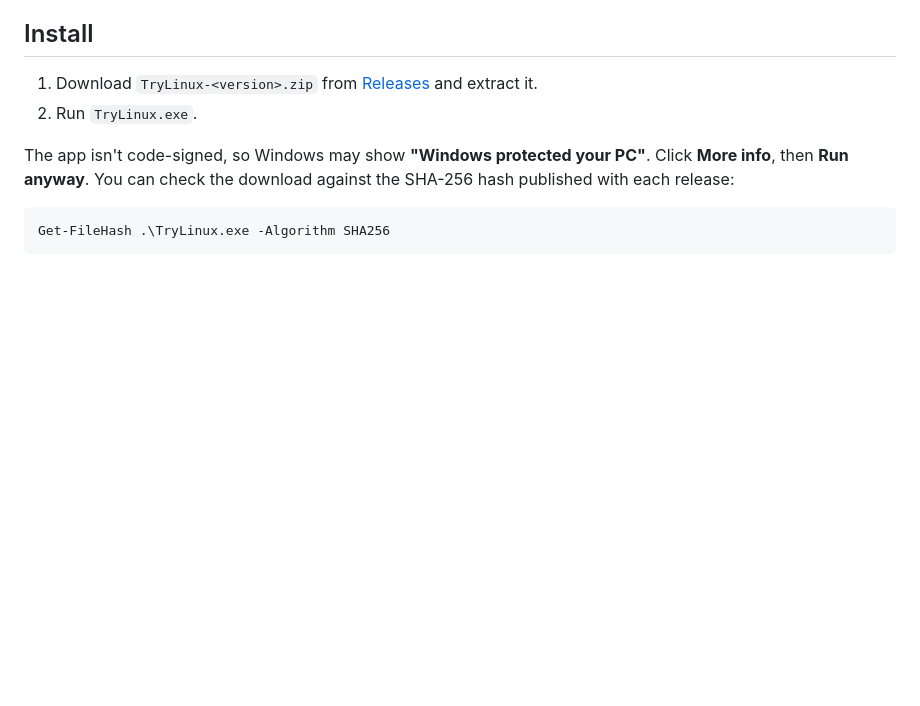
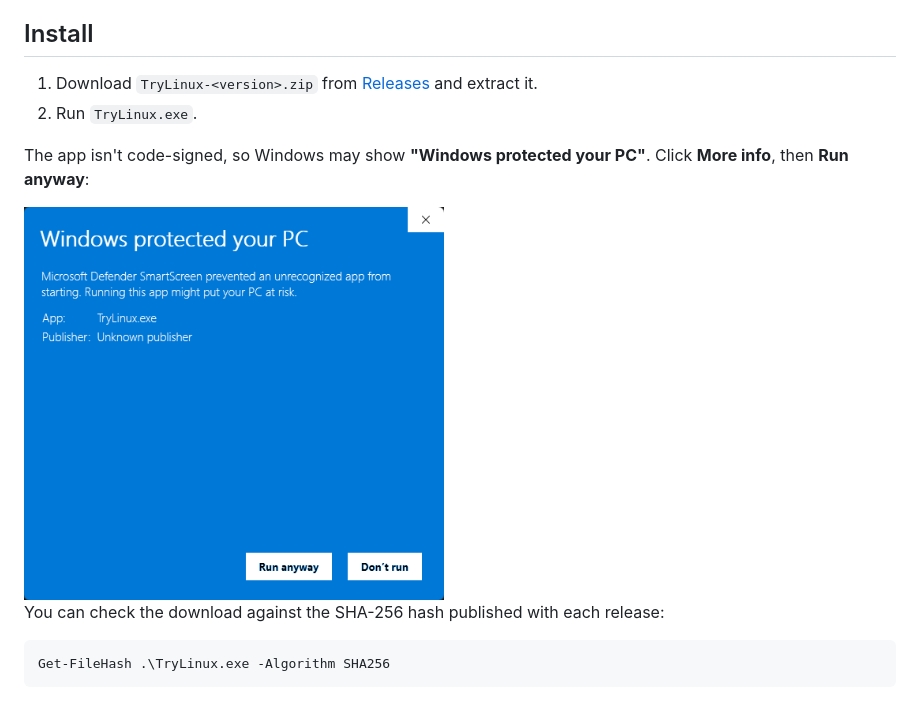
Before and after one commit to donnysaengkio/try-linux, a Markdown page: README.md, the part around the change. Rendered like a GitHub page; pictures changed too: docs/images/smartscreen.png (added); blank space fills up the shorter version.

Commit message:
Show the SmartScreen prompt in the install steps

````diff
--- a/README.md
+++ b/README.md
@@ -56,8 +56,11 @@ On first setup Try Linux offers to:
 2. Run `TryLinux.exe`.
 
 The app isn't code-signed, so Windows may show **"Windows protected your PC"**.
-Click **More info**, then **Run anyway**. You can check the download against the
-SHA-256 hash published with each release:
+Click **More info**, then **Run anyway**:
+
+<img src="docs/images/smartscreen.png" alt="Windows SmartScreen: Windows protected your PC, with Run anyway and Don't run buttons" width="420">
+
+You can check the download against the SHA-256 hash published with each release:
 
 ```powershell
 Get-FileHash .\TryLinux.exe -Algorithm SHA256
````
